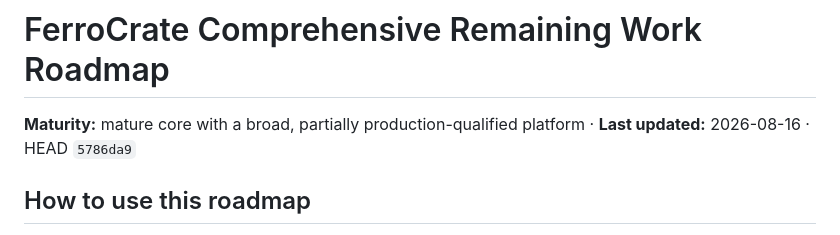
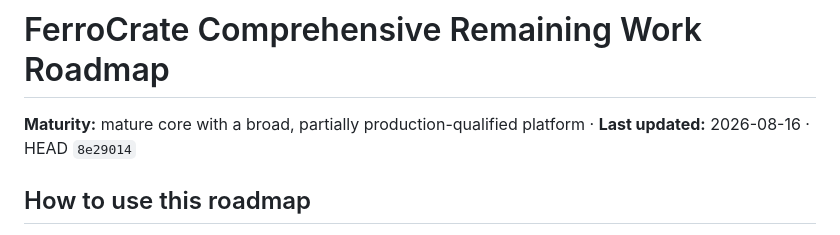
Before and after one commit to dgdev25/ferrocrate, a Markdown page: ROADMAP.md, the part around the change. Rendered like a GitHub page.

Commit message:
docs: refresh roadmap head

```diff
--- a/ROADMAP.md
+++ b/ROADMAP.md
@@ -4,7 +4,7 @@
      forward work is sourced from the PRD-backed roadmap, completion plan,
      security audit, RVF plan, platform plan, and compatibility contracts. -->
 
-**Maturity:** mature core with a broad, partially production-qualified platform · **Last updated:** 2026-08-16 · HEAD `5786da9`
+**Maturity:** mature core with a broad, partially production-qualified platform · **Last updated:** 2026-08-16 · HEAD `8e29014`
 
 ## How to use this roadmap
 
```
